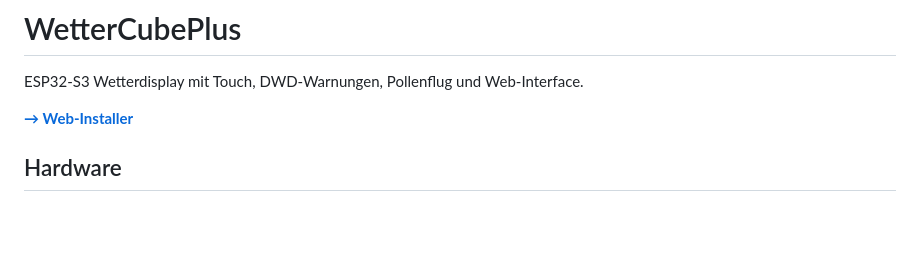
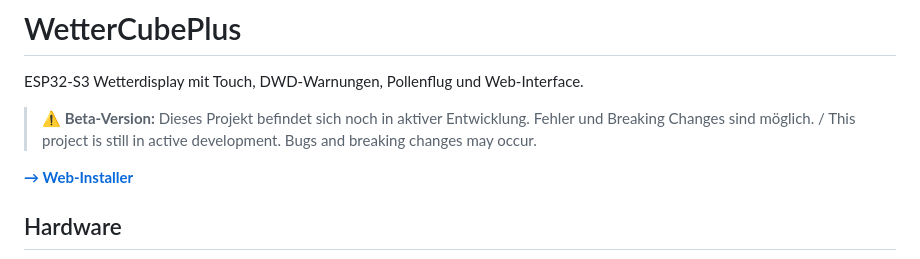
Before and after one commit to JPPeterson-lab/WetterCubePlus, a Markdown page: README.md, the part around the change. Rendered like a GitHub page; blank space fills up the shorter version.

Commit message:
Update README with beta version warning
Added a warning about the project's beta status and ongoing development.

```diff
--- a/README.md
+++ b/README.md
@@ -1,6 +1,8 @@
 # WetterCubePlus
 
 ESP32-S3 Wetterdisplay mit Touch, DWD-Warnungen, Pollenflug und Web-Interface.
+
+> **⚠️ Beta-Version:** Dieses Projekt befindet sich noch in aktiver Entwicklung. Fehler und Breaking Changes sind möglich. / This project is still in active development. Bugs and breaking changes may occur.
 
 **[→ Web-Installer](https://jppeterson-lab.github.io/WetterCubePlus/)**
 
```
